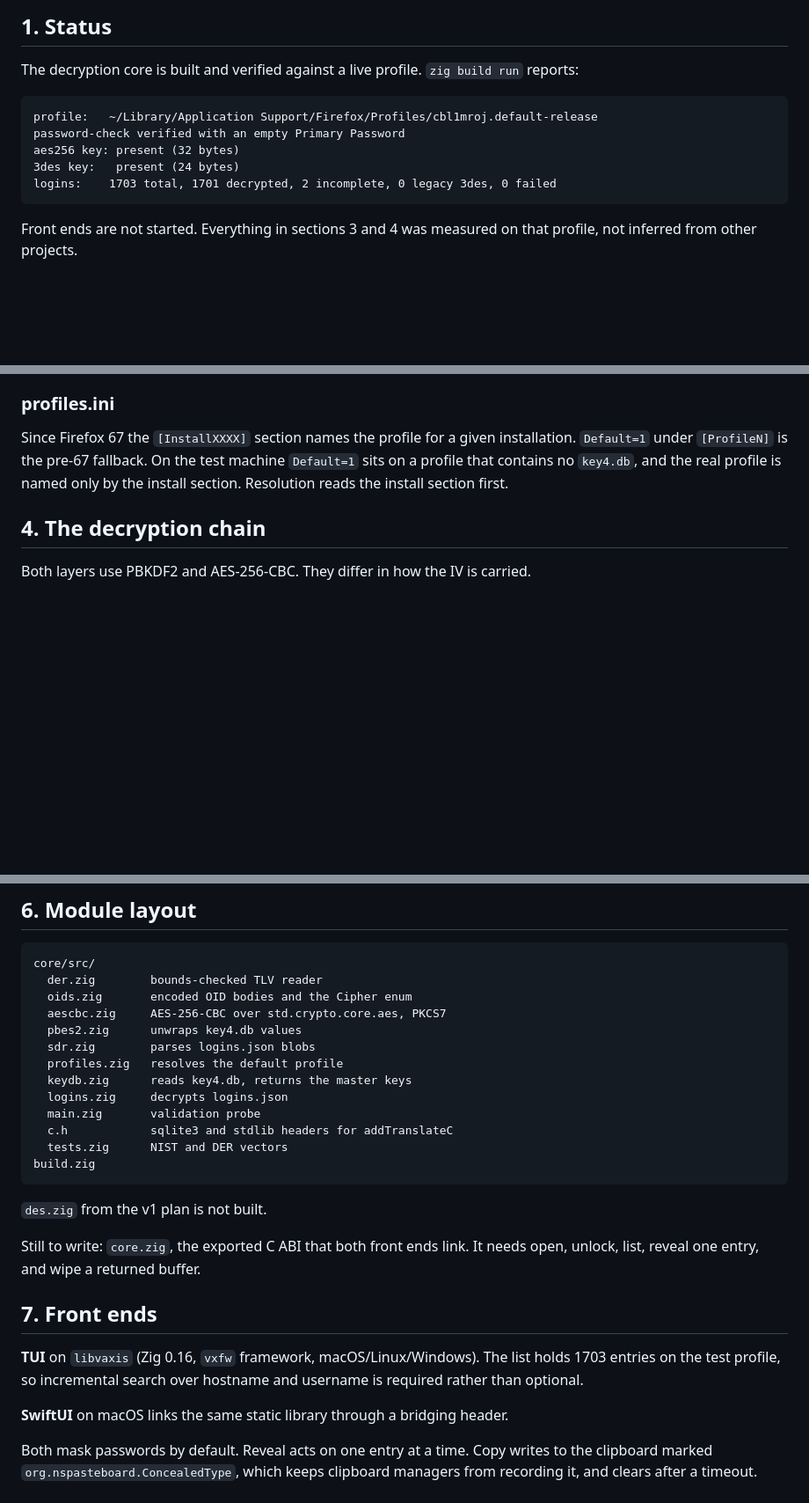
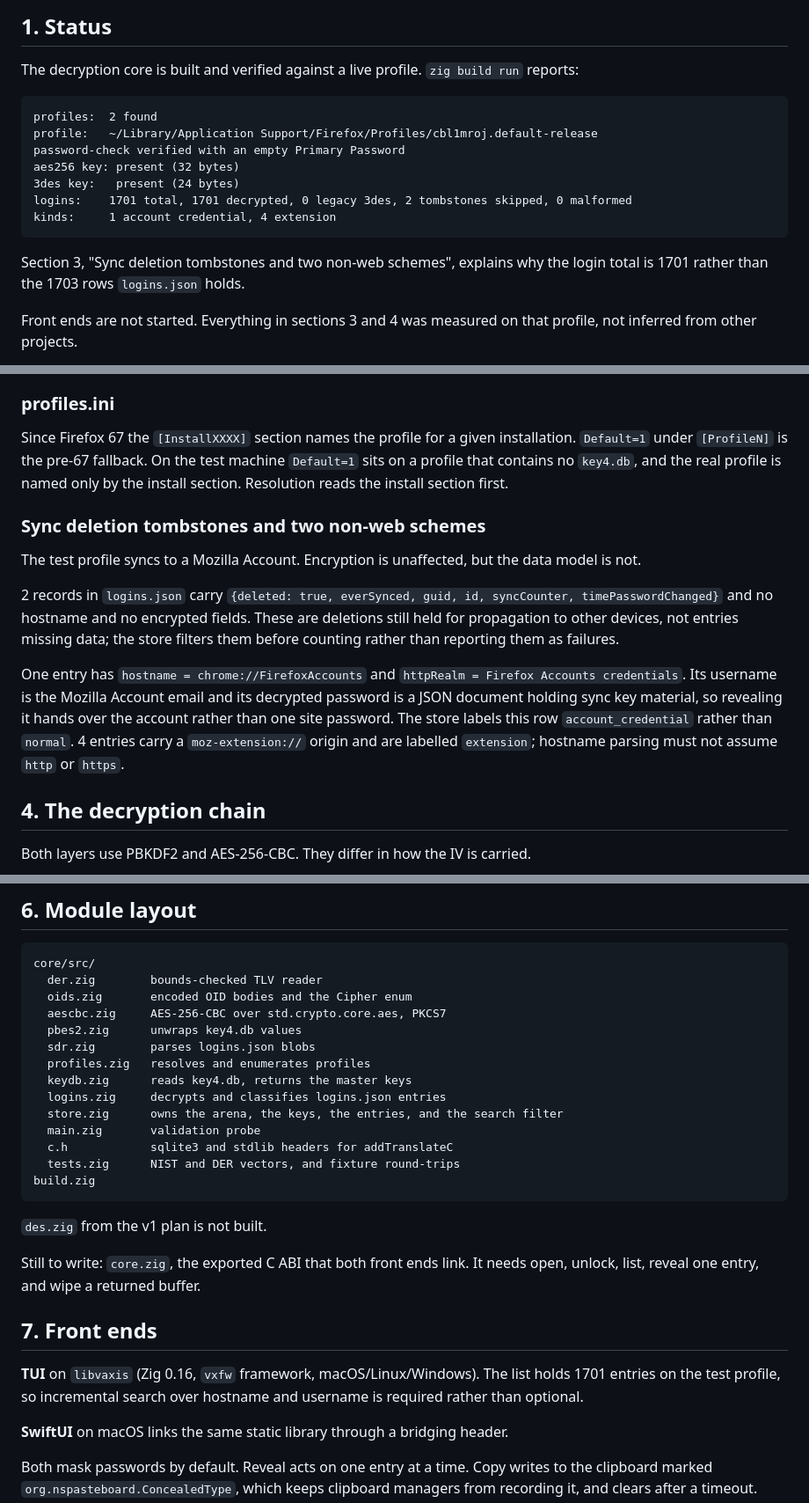
Before and after one commit to lkraider/firefox-password-view, a Markdown page: FEASIBILITY.md, 3 parts joined by grey strips. Shown at 88% size. Drawn GitHub-style; blank space fills up the shorter version.

Commit message:
docs: correct the tombstone count and login total in FEASIBILITY.md
The 2 sync deletion tombstones were described as entries merely
lacking encrypted fields, and the login total quoted 1703 rather than
the 1701 a viewer actually lists. Adds the section 3 subsection that
was missing: what the 2 tombstones and the 2 non-web-scheme rows are,
and why they need separate handling from an ordinary login.

````diff
--- a/FEASIBILITY.md
+++ b/FEASIBILITY.md
@@ -8,12 +8,17 @@ The decryption core is built and verified against a live profile. `zig build
 run` reports:
 
 ```
+profiles:  2 found
 profile:   ~/Library/Application Support/Firefox/Profiles/cbl1mroj.default-release
 password-check verified with an empty Primary Password
 aes256 key: present (32 bytes)
 3des key:   present (24 bytes)
-logins:    1703 total, 1701 decrypted, 2 incomplete, 0 legacy 3des, 0 failed
+logins:    1701 total, 1701 decrypted, 0 legacy 3des, 2 tombstones skipped, 0 malformed
+kinds:     1 account credential, 4 extension
 ```
+
+Section 3, "Sync deletion tombstones and two non-web schemes", explains why
+the login total is 1701 rather than the 1703 rows `logins.json` holds.
 
 Front ends are not started. Everything in sections 3 and 4 was measured on that
 profile, not inferred from other projects.
@@ -74,6 +79,25 @@ machine `Default=1` sits on a profile that contains no `key4.db`, and the real
 profile is named only by the install section. Resolution reads the install
 section first.
 
+### Sync deletion tombstones and two non-web schemes
+
+The test profile syncs to a Mozilla Account. Encryption is unaffected, but the
+data model is not.
+
+2 records in `logins.json` carry `{deleted: true, everSynced, guid, id,
+syncCounter, timePasswordChanged}` and no hostname and no encrypted fields.
+These are deletions still held for propagation to other devices, not entries
+missing data; the store filters them before counting rather than reporting
+them as failures.
+
+One entry has `hostname = chrome://FirefoxAccounts` and
+`httpRealm = Firefox Accounts credentials`. Its username is the Mozilla
+Account email and its decrypted password is a JSON document holding sync key
+material, so revealing it hands over the account rather than one site
+password. The store labels this row `account_credential` rather than
+`normal`. 4 entries carry a `moz-extension://` origin and are labelled
+`extension`; hostname parsing must not assume `http` or `https`.
+
 ## 4. The decryption chain
 
 Both layers use PBKDF2 and AES-256-CBC. They differ in how the IV is carried.
@@ -122,12 +146,13 @@ core/src/
   aescbc.zig     AES-256-CBC over std.crypto.core.aes, PKCS7
   pbes2.zig      unwraps key4.db values
   sdr.zig        parses logins.json blobs
-  profiles.zig   resolves the default profile
+  profiles.zig   resolves and enumerates profiles
   keydb.zig      reads key4.db, returns the master keys
-  logins.zig     decrypts logins.json
+  logins.zig     decrypts and classifies logins.json entries
+  store.zig      owns the arena, the keys, the entries, and the search filter
   main.zig       validation probe
   c.h            sqlite3 and stdlib headers for addTranslateC
-  tests.zig      NIST and DER vectors
+  tests.zig      NIST and DER vectors, and fixture round-trips
 build.zig
 ```
 
@@ -139,7 +164,7 @@ needs open, unlock, list, reveal one entry, and wipe a returned buffer.
 ## 7. Front ends
 
 **TUI** on `libvaxis` (Zig 0.16, `vxfw` framework, macOS/Linux/Windows). The list
-holds 1703 entries on the test profile, so incremental search over hostname and
+holds 1701 entries on the test profile, so incremental search over hostname and
 username is required rather than optional.
 
 **SwiftUI** on macOS links the same static library through a bridging header.
````
